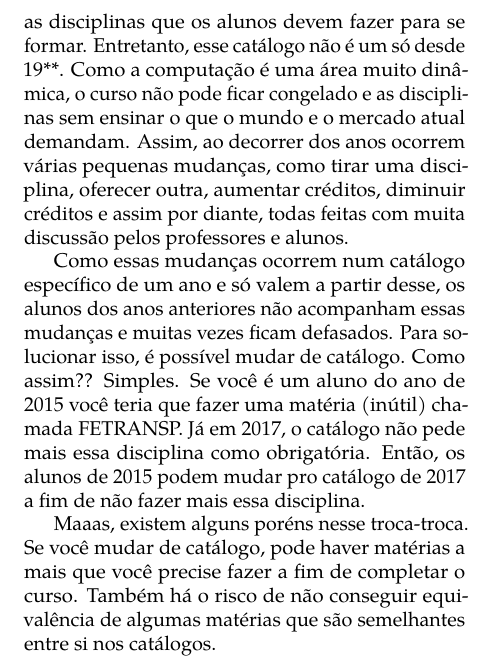
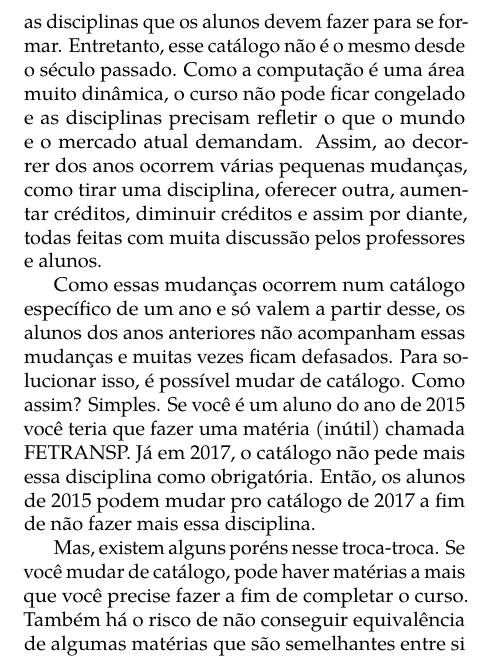
Before and after one commit to cacounicamp/Manual-do-Bixo, a LaTeX book (manual_do_bixo.tex, which reads unicamp/disciplinas.tex): part of one column of page 40 of 67, cut so that both start at the same text. Compiled offline with pdfLaTeX.

Commit message:
Consertando pequenos problemas.

```diff
--- a/unicamp/disciplinas.tex
+++ b/unicamp/disciplinas.tex
@@ -60,21 +60,22 @@ semestre). Para cada trancamento, o prazo máximo de integralização é posterg
 
 Pra quem não sabe, você mesmo bix*, para cada ano existe um catálogo correspondente
 com todas as disciplinas que os alunos devem fazer para se formar. Entretanto, esse
-catálogo não é um só desde 19**. Como a computação é uma área muito dinâmica, o
-curso não pode ficar congelado e as disciplinas sem ensinar o que o mundo e o
-mercado atual demandam. Assim, ao decorrer dos anos ocorrem várias pequenas mudanças,
-como tirar uma disciplina, oferecer outra, aumentar créditos, diminuir créditos e
-assim por diante, todas feitas com muita discussão pelos professores e alunos.
+catálogo não é o mesmo desde o século passado. Como a computação é uma área muito
+dinâmica, o curso não pode ficar congelado e as disciplinas precisam refletir o que o
+mundo e o mercado atual demandam. Assim, ao decorrer dos anos ocorrem várias pequenas
+mudanças, como tirar uma disciplina, oferecer outra, aumentar créditos, diminuir
+créditos e assim por diante, todas feitas com muita discussão pelos professores e
+alunos.
 
 Como essas mudanças ocorrem num catálogo específico de um ano e só valem a partir
 desse, os alunos dos anos anteriores não acompanham essas mudanças e muitas vezes
 ficam defasados. Para solucionar isso, é possível mudar de catálogo.
-Como assim?? Simples. Se você é um aluno do ano de 2015 você teria que fazer uma
+Como assim? Simples. Se você é um aluno do ano de 2015 você teria que fazer uma
 matéria (inútil) chamada FETRANSP. Já em 2017, o catálogo não pede mais essa
 disciplina como obrigatória. Então, os alunos de 2015 podem mudar pro catálogo de
 2017 a fim de não fazer mais essa disciplina.
 
-Maaas, existem alguns poréns nesse troca-troca. Se você mudar de catálogo, pode
+Mas, existem alguns poréns nesse troca-troca. Se você mudar de catálogo, pode
 haver matérias a mais que você precise fazer a fim de completar o curso. Também
 há o risco de não conseguir equivalência de algumas matérias que são semelhantes
 entre si nos catálogos.
```
Also changed, not shown: README.md, unicamp/disciplinas.tex (2 more changed lines).
